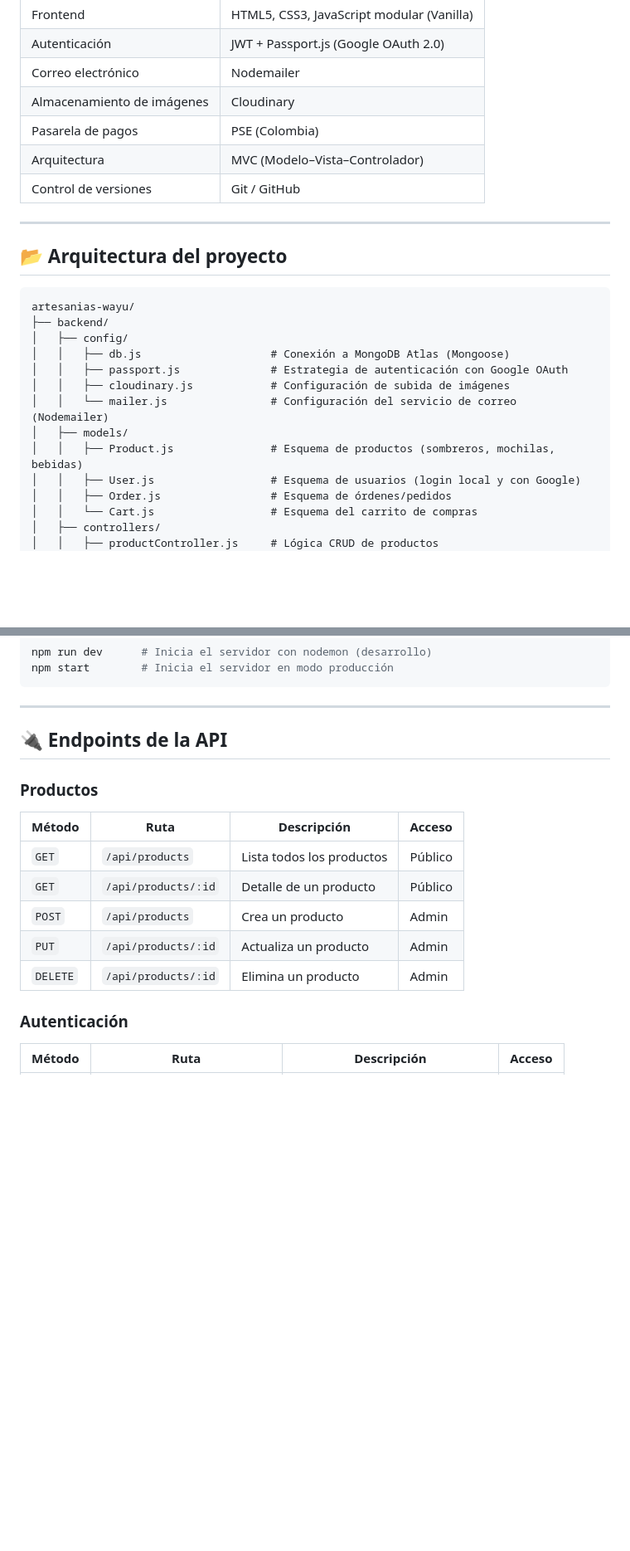
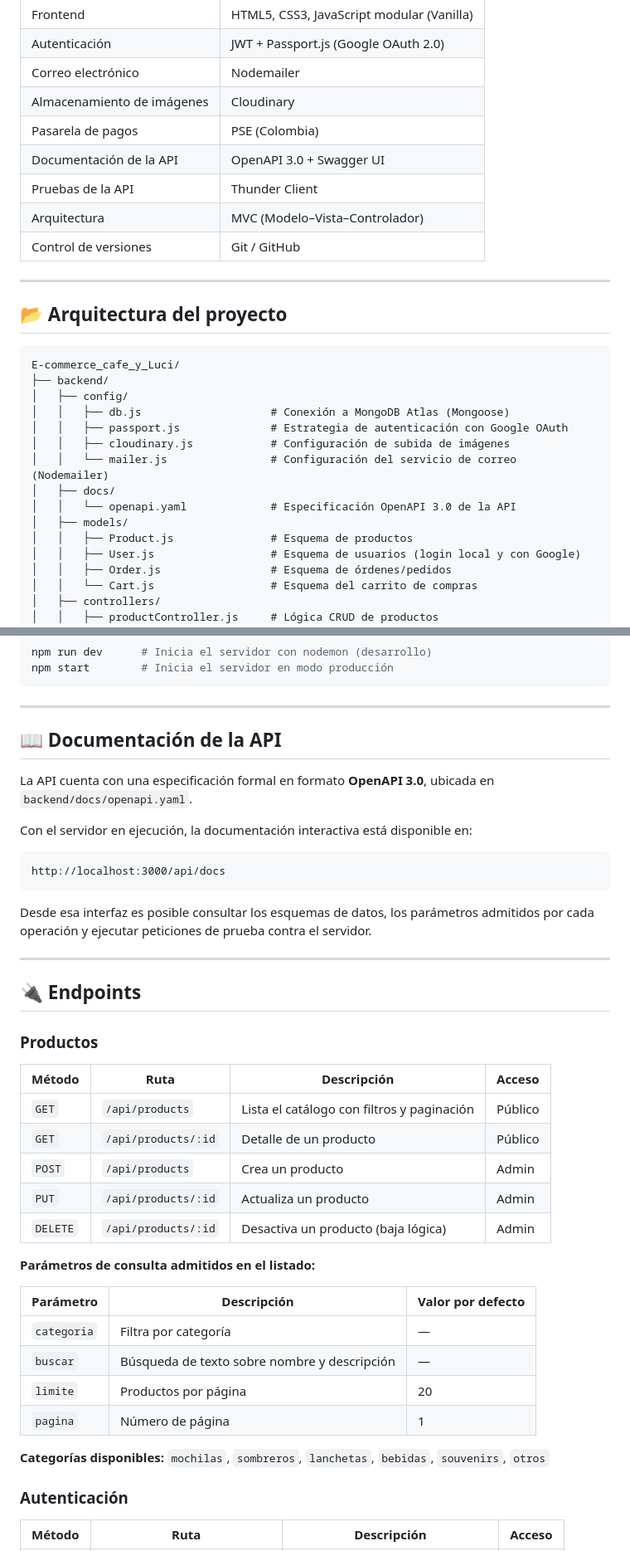
Before and after one commit to KitsuXSTL/E-commerce_ArtesaniasWayu, a Markdown page: README.md, 2 parts joined by grey strips. Shown at 83% size. Rendered like a GitHub page; blank space fills up the shorter version.

````diff
--- a/README.md
+++ b/README.md
@@ -100,6 +107,8 @@ dispositivos móviles.
 | Correo electrónico | Nodemailer |
 | Almacenamiento de imágenes | Cloudinary |
 | Pasarela de pagos | PSE (Colombia) |
+| Documentación de la API | OpenAPI 3.0 + Swagger UI |
+| Pruebas de la API | Thunder Client |
 | Arquitectura | MVC (Modelo–Vista–Controlador) |
 | Control de versiones | Git / GitHub |
 
@@ -108,15 +117,17 @@ dispositivos móviles.
 ## 📂 Arquitectura del proyecto
 
 ```
-artesanias-wayu/
+E-commerce_cafe_y_Luci/
 ├── backend/
 │   ├── config/
 │   │   ├── db.js                    # Conexión a MongoDB Atlas (Mongoose)
 │   │   ├── passport.js              # Estrategia de autenticación con Google OAuth
 │   │   ├── cloudinary.js            # Configuración de subida de imágenes
 │   │   └── mailer.js                # Configuración del servicio de correo (Nodemailer)
+│   ├── docs/
+│   │   └── openapi.yaml             # Especificación OpenAPI 3.0 de la API
 │   ├── models/
-│   │   ├── Product.js               # Esquema de productos (sombreros, mochilas, bebidas)
+│   │   ├── Product.js               # Esquema de productos
 │   │   ├── User.js                  # Esquema de usuarios (login local y con Google)
 │   │   ├── Order.js                 # Esquema de órdenes/pedidos
 │   │   └── Cart.js                  # Esquema del carrito de compras
@@ -267,17 +278,44 @@ npm start        # Inicia el servidor en modo producción
 
 ---
 
-## 🔌 Endpoints de la API
+## 📖 Documentación de la API
+
+La API cuenta con una especificación formal en formato **OpenAPI 3.0**, ubicada en
+`backend/docs/openapi.yaml`.
+
+Con el servidor en ejecución, la documentación interactiva está disponible en:
+
+```
+http://localhost:3000/api/docs
+```
+
+Desde esa interfaz es posible consultar los esquemas de datos, los parámetros admitidos
+por cada operación y ejecutar peticiones de prueba contra el servidor.
+
+---
+
+## 🔌 Endpoints
 
 ### Productos
 
 | Método | Ruta | Descripción | Acceso |
 |--------|------|-------------|--------|
-| `GET` | `/api/products` | Lista todos los productos | Público |
+| `GET` | `/api/products` | Lista el catálogo con filtros y paginación | Público |
 | `GET` | `/api/products/:id` | Detalle de un producto | Público |
 | `POST` | `/api/products` | Crea un producto | Admin |
 | `PUT` | `/api/products/:id` | Actualiza un producto | Admin |
-| `DELETE` | `/api/products/:id` | Elimina un producto | Admin |
+| `DELETE` | `/api/products/:id` | Desactiva un producto (baja lógica) | Admin |
+
+**Parámetros de consulta admitidos en el listado:**
+
+| Parámetro | Descripción | Valor por defecto |
+|-----------|-------------|-------------------|
+| `categoria` | Filtra por categoría | — |
+| `buscar` | Búsqueda de texto sobre nombre y descripción | — |
+| `limite` | Productos por página | 20 |
+| `pagina` | Número de página | 1 |
+
+**Categorías disponibles:** `mochilas`, `sombreros`, `lanchetas`, `bebidas`, `souvenirs`, `otros`
 
 ### Autenticación
 
````
Also changed, not shown: other parts of README.md (+43 -35 lines).
